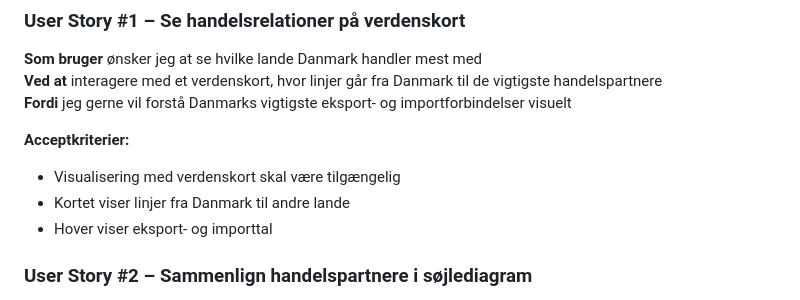
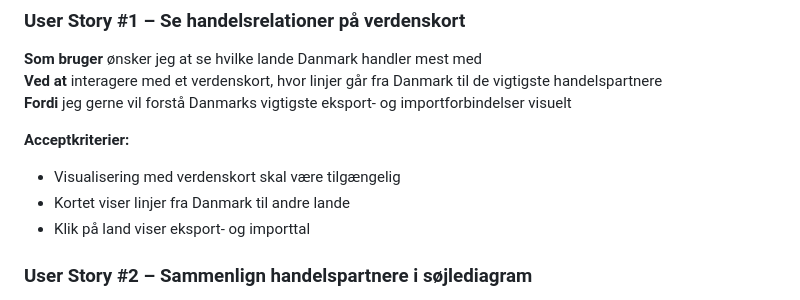
Before and after one commit to NikolajLovbjergR/Projekt-Gobal-Handel, a Markdown page: README.md, the part around the change. Rendered like a GitHub page.

```diff
--- a/README.md
+++ b/README.md
@@ -36,7 +36,7 @@ Samfundsinteresserede borgere, undervisere, gymnasieelever og studerende, der ø
 **Acceptkriterier:**
 - Visualisering med verdenskort skal være tilgængelig
 - Kortet viser linjer fra Danmark til andre lande
-- Hover viser eksport- og importtal
+- Klik på land viser eksport- og importtal
 
 ### User Story #2 – Sammenlign handelspartnere i søjlediagram
 **Som bruger** ønsker jeg at sammenligne Danmarks største import- og eksportlande
```
